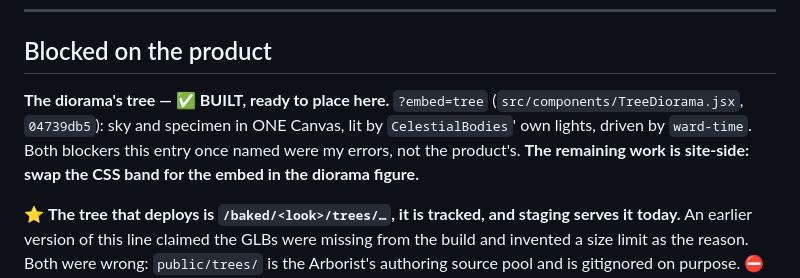
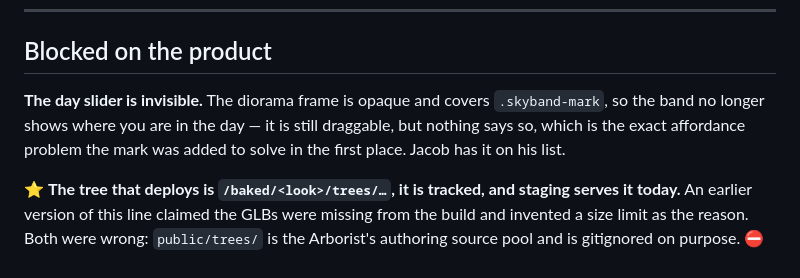
Before and after one commit to jacobeugenehenderson/theward-online, a Markdown page: BACKLOG.md, the part around the change. GitHub-like rendering.

```diff
--- a/BACKLOG.md
+++ b/BACKLOG.md
@@ -8,11 +8,10 @@ product lives in `INTEGRATION.md`.
 
 ## Blocked on the product
 
-**The diorama's tree — ✅ BUILT, ready to place here.** `?embed=tree`
-(`src/components/TreeDiorama.jsx`, `04739db5`): sky and specimen in ONE Canvas,
-lit by `CelestialBodies`' own lights, driven by `ward-time`. Both blockers this
-entry once named were my errors, not the product's. **The remaining work is
-site-side: swap the CSS band for the embed in the diorama figure.**
+**The day slider is invisible.** The diorama frame is opaque and covers
+`.skyband-mark`, so the band no longer shows where you are in the day — it is
+still draggable, but nothing says so, which is the exact affordance problem the
+mark was added to solve in the first place. Jacob has it on his list.
 
 ⭐ **The tree that deploys is `/baked/<look>/trees/…`, it is tracked, and staging
 serves it today.** An earlier version of this line claimed the GLBs were missing
```
Also changed, not shown: INTEGRATION.md (+30 -0 lines).
